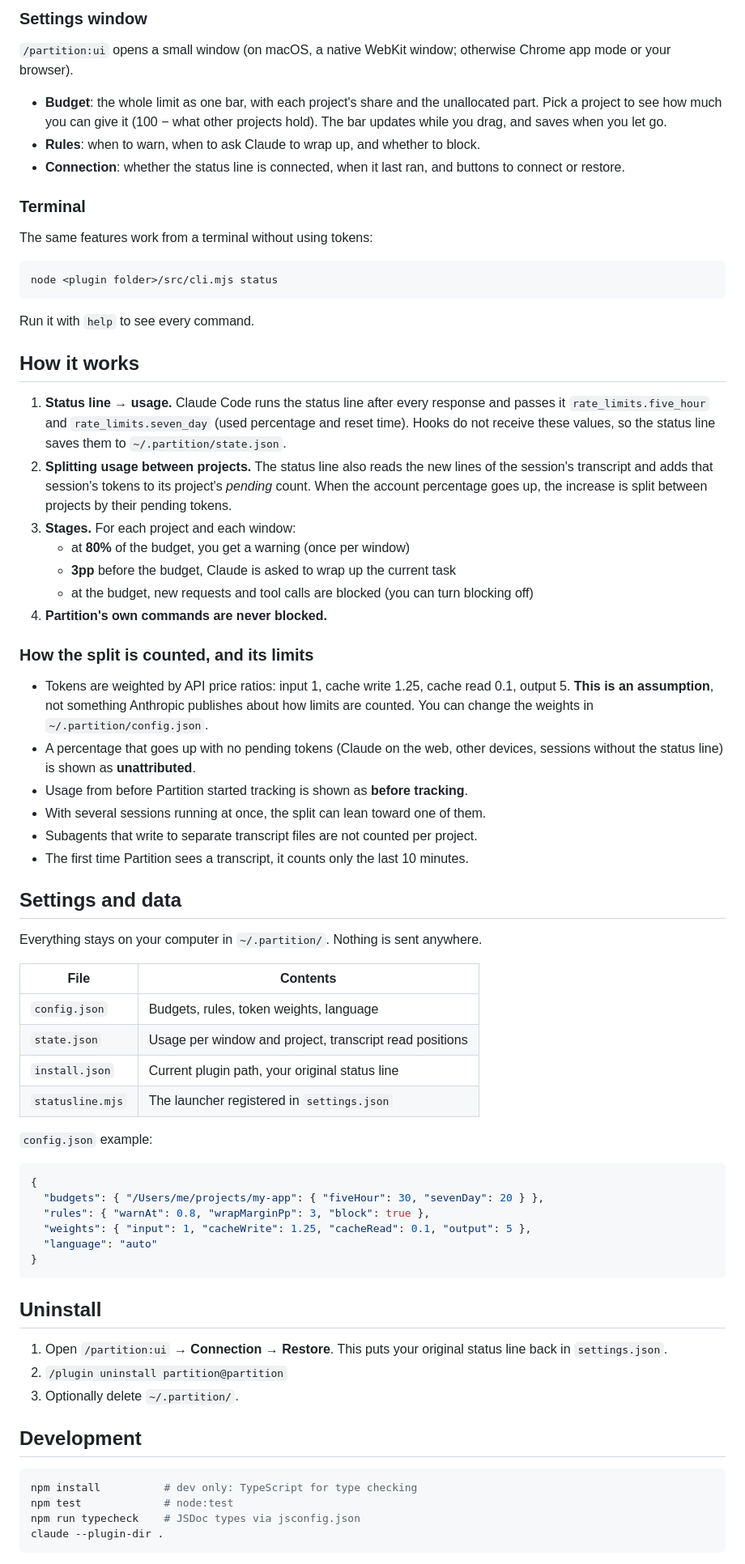
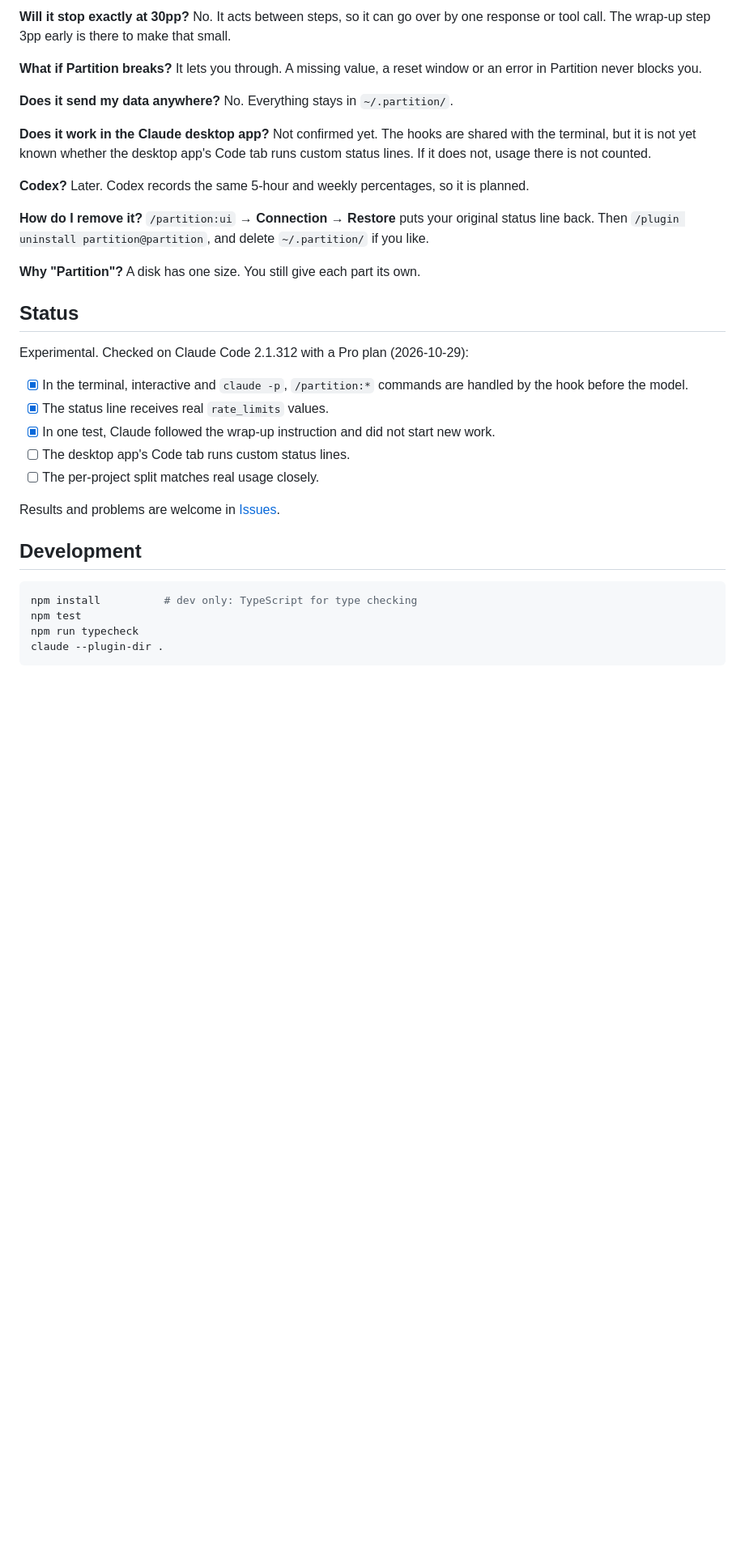
Before and after one commit to hyuksanglee/partition, a Markdown page: README.md, the part around one of its changes. Shown at 81% size. Rendered like a GitHub page; blank space fills up the shorter version.

````diff
--- a/README.md
+++ b/README.md
@@ -74,75 +148,43 @@ The status line shows something like:
 
-### Settings window
+**Will it stop exactly at 30pp?**
+No. It acts between steps, so it can go over by one response or tool call. The wrap-up step 3pp early is there to make that small.
 
-`/partition:ui` opens a small window (on macOS, a native WebKit window; otherwise Chrome app mode or your browser).
+**What if Partition breaks?**
+It lets you through. A missing value, a reset window or an error in Partition never blocks you.
 
-- **Budget**: the whole limit as one bar, with each project's share and the unallocated part. Pick a project to see how much you can give it (100 − what other projects hold). The bar updates while you drag, and saves when you let go.
-- **Rules**: when to warn, when to ask Claude to wrap up, and whether to block.
-- **Connection**: whether the status line is connected, when it last ran, and buttons to connect or restore.
+**Does it send my data anywhere?**
+No. Everything stays in `~/.partition/`.
 
-### Terminal
+**Does it work in the Claude desktop app?**
+Not confirmed yet. The hooks are shared with the terminal, but it is not yet known whether the desktop app's Code tab runs custom status lines. If it does not, usage there is not counted.
 
-The same features work from a terminal without using tokens:
+**Codex?**
+Later. Codex records the same 5-hour and weekly percentages, so it is planned.
 
-```bash
-node <plugin folder>/src/cli.mjs status
-```
+**How do I remove it?**
+`/partition:ui` → **Connection** → **Restore** puts your original status line back. Then `/plugin uninstall partition@partition`, and delete `~/.partition/` if you like.
 
-Run it with `help` to see every command.
+**Why "Partition"?**
+A disk has one size. You still give each part its own.
 
-## How it works
+## Status
 
-1. **Status line → usage.** Claude Code runs the status line after every response and passes it `rate_limits.five_hour` and `rate_limits.seven_day` (used percentage and reset time). Hooks do not receive these values, so the status line saves them to `~/.partition/state.json`.
-2. **Splitting usage between projects.** The status line also reads the new lines of the session's transcript and adds that session's tokens to its project's *pending* count. When the account percentage goes up, the increase is split between projects by their pending tokens.
-3. **Stages.** For each project and each window:
-   - at **80%** of the budget, you get a warning (once per window)
-   - **3pp** before the budget, Claude is asked to wrap up the current task
-   - at the budget, new requests and tool calls are blocked (you can turn blocking off)
-4. **Partition's own commands are never blocked.**
+Experimental. Checked on Claude Code 2.1.312 with a Pro plan (2026-10-29):
 
-### How the split is counted, and its limits
+- [x] In the terminal, interactive and `claude -p`, `/partition:*` commands are handled by the hook before the model.
+- [x] The status line receives real `rate_limits` values.
+- [x] In one test, Claude followed the wrap-up instruction and did not start new work.
+- [ ] The desktop app's Code tab runs custom status lines.
+- [ ] The per-project split matches real usage closely.
 
-- Tokens are weighted by API price ratios: input 1, cache write 1.25, cache read 0.1, output 5. **This is an assumption**, not something Anthropic publishes about how limits are counted. You can change the weights in `~/.partition/config.json`.
-- A percentage that goes up with no pending tokens (Claude on the web, other devices, sessions without the status line) is shown as **unattributed**.
-- Usage from before Partition started tracking is shown as **before tracking**.
-- With several sessions running at once, the split can lean toward one of them.
-- Subagents that write to separate transcript files are not counted per project.
-- The first time Partition sees a transcript, it counts only the last 10 minutes.
-
-## Settings and data
-
-Everything stays on your computer in `~/.partition/`. Nothing is sent anywhere.
-
-| File | Contents |
-| --- | --- |
-| `config.json` | Budgets, rules, token weights, language |
-| `state.json` | Usage per window and project, transcript read positions |
-| `install.json` | Current plugin path, your original status line |
-| `statusline.mjs` | The launcher registered in `settings.json` |
-
-`config.json` example:
-
-```json
-{
-  "budgets": { "/Users/me/projects/my-app": { "fiveHour": 30, "sevenDay": 20 } },
-  "rules": { "warnAt": 0.8, "wrapMarginPp": 3, "block": true },
-  "weights": { "input": 1, "cacheWrite": 1.25, "cacheRead": 0.1, "output": 5 },
-  "language": "auto"
-}
-```
-
-## Uninstall
-
-1. Open `/partition:ui` → **Connection** → **Restore**. This puts your original status line back in `settings.json`.
-2. `/plugin uninstall partition@partition`
-3. Optionally delete `~/.partition/`.
+Results and problems are welcome in [Issues](https://github.com/hyuksanglee/partition/issues).
 
 ## Development
 
 ```bash
 npm install          # dev only: TypeScript for type checking
-npm test             # node:test
-npm run typecheck    # JSDoc types via jsconfig.json
+npm test
+npm run typecheck
 claude --plugin-dir .
 ```
 
````
Also changed, not shown: other parts of README.md (+126 -47 lines), README.ko.md (deleted, +0 -158 lines), i18n/README.ko.md (added, +205 -0 lines), assets/settings-dark.jpg (added), assets/settings-light.jpg (added).
